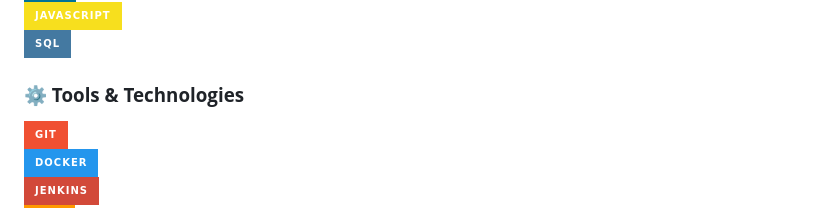
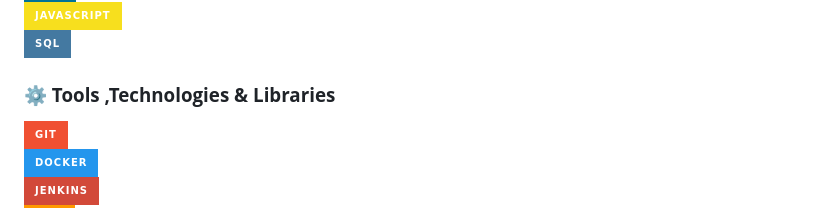
Before and after one commit to salmasyed1909/salmasyed1909, a Markdown page: README.md, the part around the change printed below. Drawn GitHub-style; badges without logos.

```diff
--- a/README.md
+++ b/README.md
@@ -27,7 +27,7 @@
 ![JavaScript](https://img.shields.io/badge/JavaScript-F7DF1E?style=for-the-badge&logo=javascript&logoColor=black)
 ![SQL](https://img.shields.io/badge/SQL-4479A1?style=for-the-badge&logo=sqlite&logoColor=white)
 
-### **⚙️ Tools & Technologies**
+### **⚙️ Tools ,Technologies & Libraries**
 ![Git](https://img.shields.io/badge/Git-F05032?style=for-the-badge&logo=git&logoColor=white)
 ![Docker](https://img.shields.io/badge/Docker-2496ED?style=for-the-badge&logo=docker&logoColor=white)
 ![Jenkins](https://img.shields.io/badge/Jenkins-D24939?style=for-the-badge&logo=jenkins&logoColor=white)
```
Also changed, not shown: other parts of README.md (+1 -0 lines).
